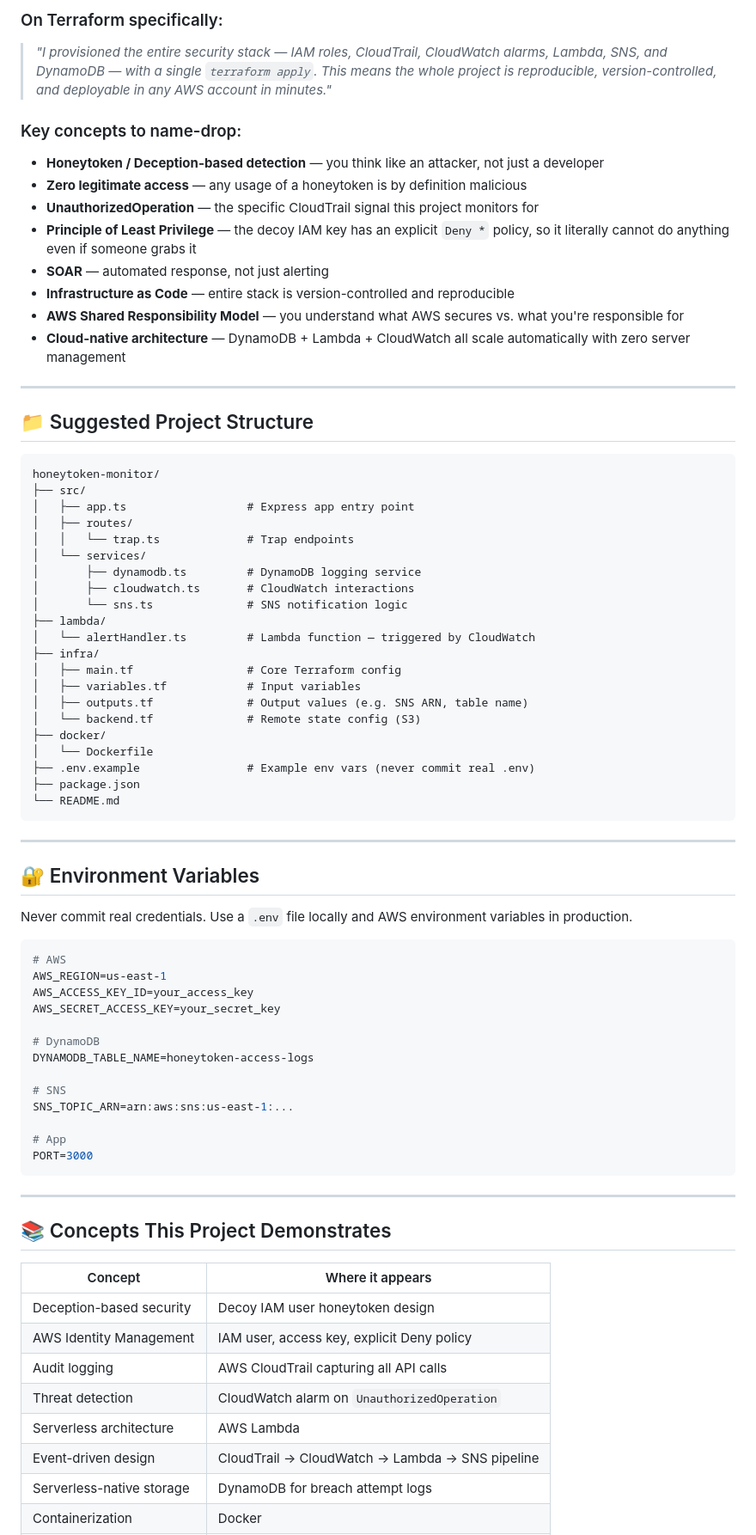
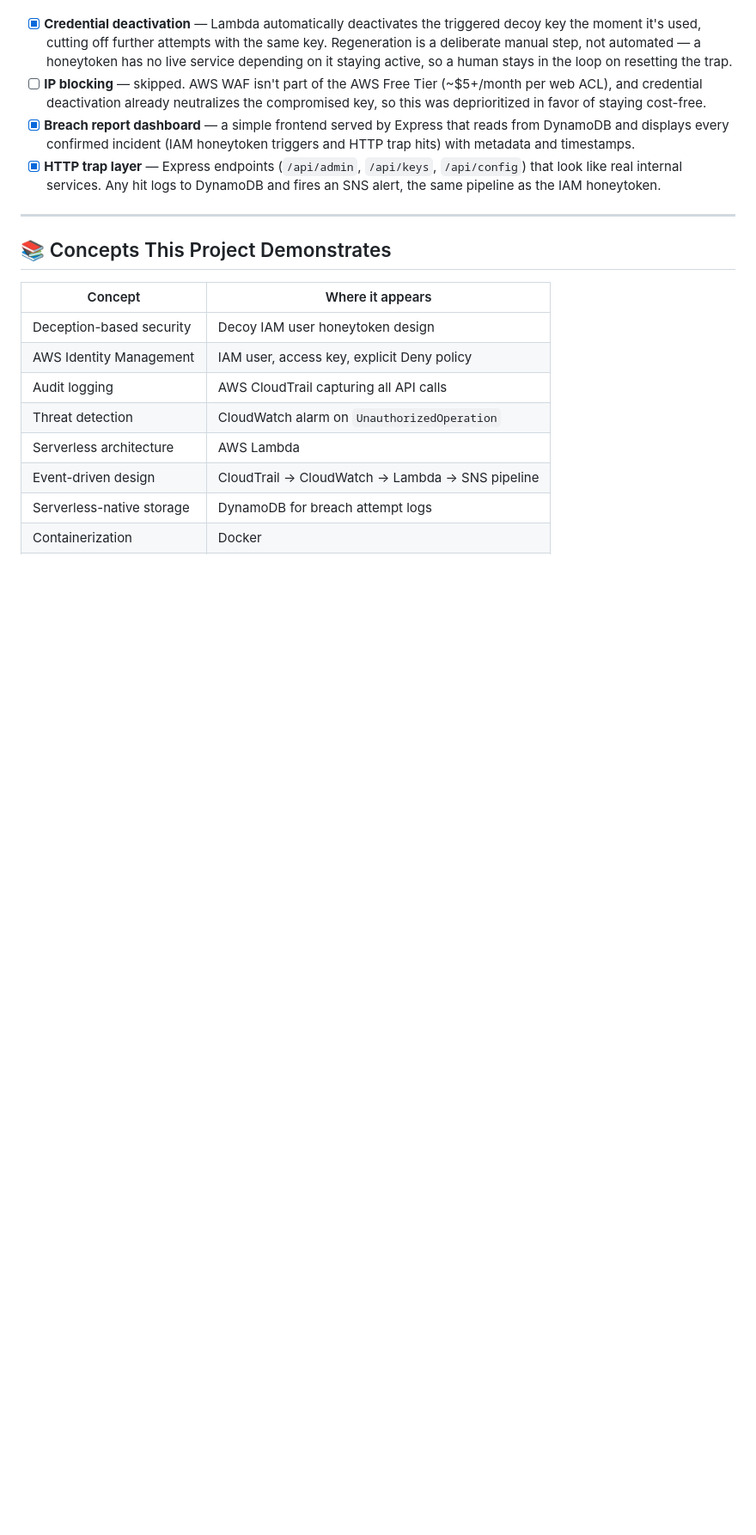
Before and after one commit to tamilorea1/honeyTokenMonitor, a Markdown page: README.md, the part around one of its changes. Shown at 86% size. Rendered like a GitHub page; blank space fills up the shorter version.

Commit message:
Updated ReadMe to accurately depict the completed scope

````diff
--- a/README.md
+++ b/README.md
@@ -130,65 +96,7 @@ Add automated remediation on top of the detection layer:
-### On Terraform specifically:
-> *"I provisioned the entire security stack — IAM roles, CloudTrail, CloudWatch alarms, Lambda, SNS, and DynamoDB — with a single `terraform apply`. This means the whole project is reproducible, version-controlled, and deployable in any AWS account in minutes."*
-
-### Key concepts to name-drop:
-- **Honeytoken / Deception-based detection** — you think like an attacker, not just a developer
-- **Zero legitimate access** — any usage of a honeytoken is by definition malicious
-- **UnauthorizedOperation** — the specific CloudTrail signal this project monitors for
-- **Principle of Least Privilege** — the decoy IAM key has an explicit `Deny *` policy, so it literally cannot do anything even if someone grabs it
-- **SOAR** — automated response, not just alerting
-- **Infrastructure as Code** — entire stack is version-controlled and reproducible
-- **AWS Shared Responsibility Model** — you understand what AWS secures vs. what you're responsible for
-- **Cloud-native architecture** — DynamoDB + Lambda + CloudWatch all scale automatically with zero server management
-
----
-
-## 📁 Suggested Project Structure
-
-```
-honeytoken-monitor/
-├── src/
-│   ├── app.ts                  # Express app entry point
-│   ├── routes/
-│   │   └── trap.ts             # Trap endpoints
-│   └── services/
-│       ├── dynamodb.ts         # DynamoDB logging service
-│       ├── cloudwatch.ts       # CloudWatch interactions
-│       └── sns.ts              # SNS notification logic
-├── lambda/
-│   └── alertHandler.ts         # Lambda function — triggered by CloudWatch
-├── infra/
-│   ├── main.tf                 # Core Terraform config
-│   ├── variables.tf            # Input variables
-│   ├── outputs.tf              # Output values (e.g. SNS ARN, table name)
-│   └── backend.tf              # Remote state config (S3)
-├── docker/
-│   └── Dockerfile
-├── .env.example                # Example env vars (never commit real .env)
-├── package.json
-└── README.md
-```
-
----
-
-## 🔐 Environment Variables
-
-Never commit real credentials. Use a `.env` file locally and AWS environment variables in production.
-
-```env
-# AWS
-AWS_REGION=us-east-1
-AWS_ACCESS_KEY_ID=your_access_key
-AWS_SECRET_ACCESS_KEY=your_secret_key
-
-# DynamoDB
-DYNAMODB_TABLE_NAME=honeytoken-access-logs
-
-# SNS
-SNS_TOPIC_ARN=arn:aws:sns:us-east-1:...
-
-# App
-PORT=3000
-```
+- [x] **Credential deactivation** — Lambda automatically deactivates the triggered decoy key the moment it's used, cutting off further attempts with the same key. Regeneration is a deliberate manual step, not automated — a honeytoken has no live service depending on it staying active, so a human stays in the loop on resetting the trap.
+- [ ] **IP blocking** — skipped. AWS WAF isn't part of the AWS Free Tier (~$5+/month per web ACL), and credential deactivation already neutralizes the compromised key, so this was deprioritized in favor of staying cost-free.
+- [x] **Breach report dashboard** — a simple frontend served by Express that reads from DynamoDB and displays every confirmed incident (IAM honeytoken triggers and HTTP trap hits) with metadata and timestamps.
+- [x] **HTTP trap layer** — Express endpoints (`/api/admin`, `/api/keys`, `/api/config`) that look like real internal services. Any hit logs to DynamoDB and fires an SNS alert, the same pipeline as the IAM honeytoken.
 
 ---
 
````
Also changed, not shown: other parts of README.md (+14 -48 lines).
